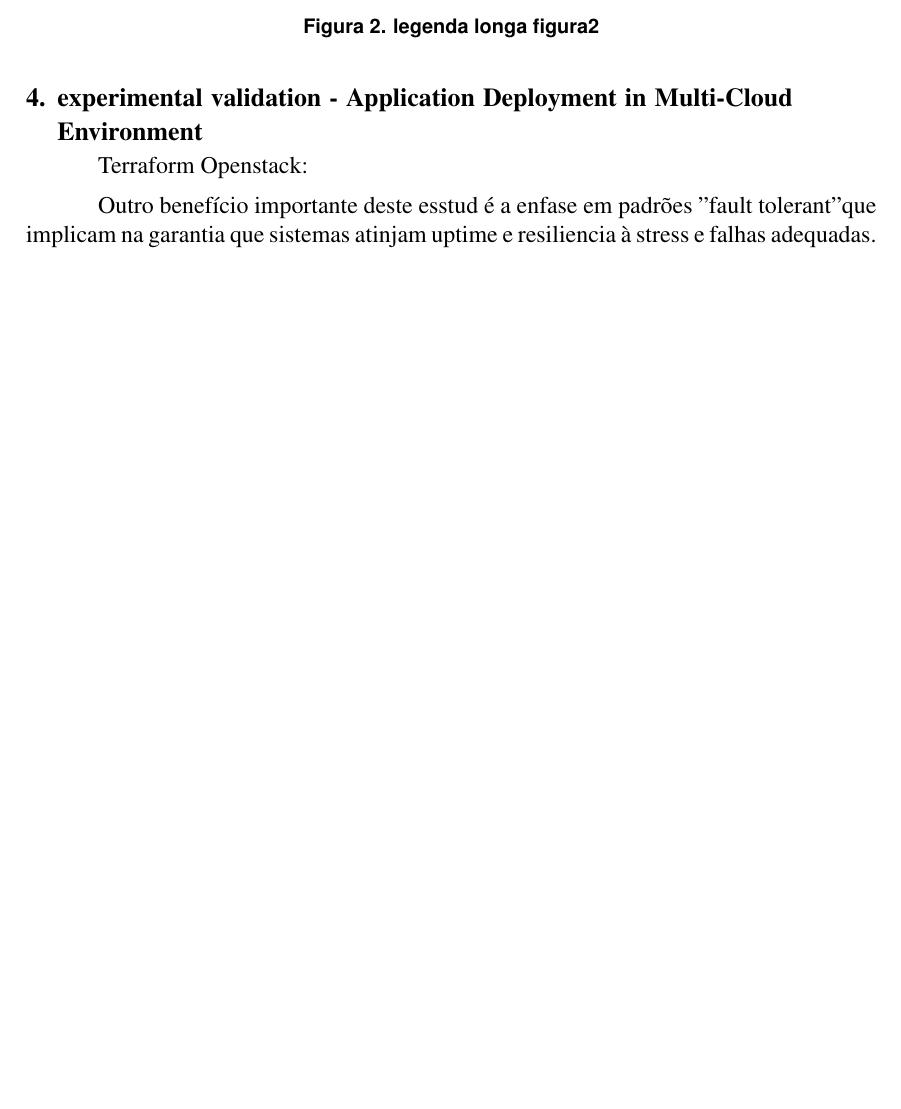
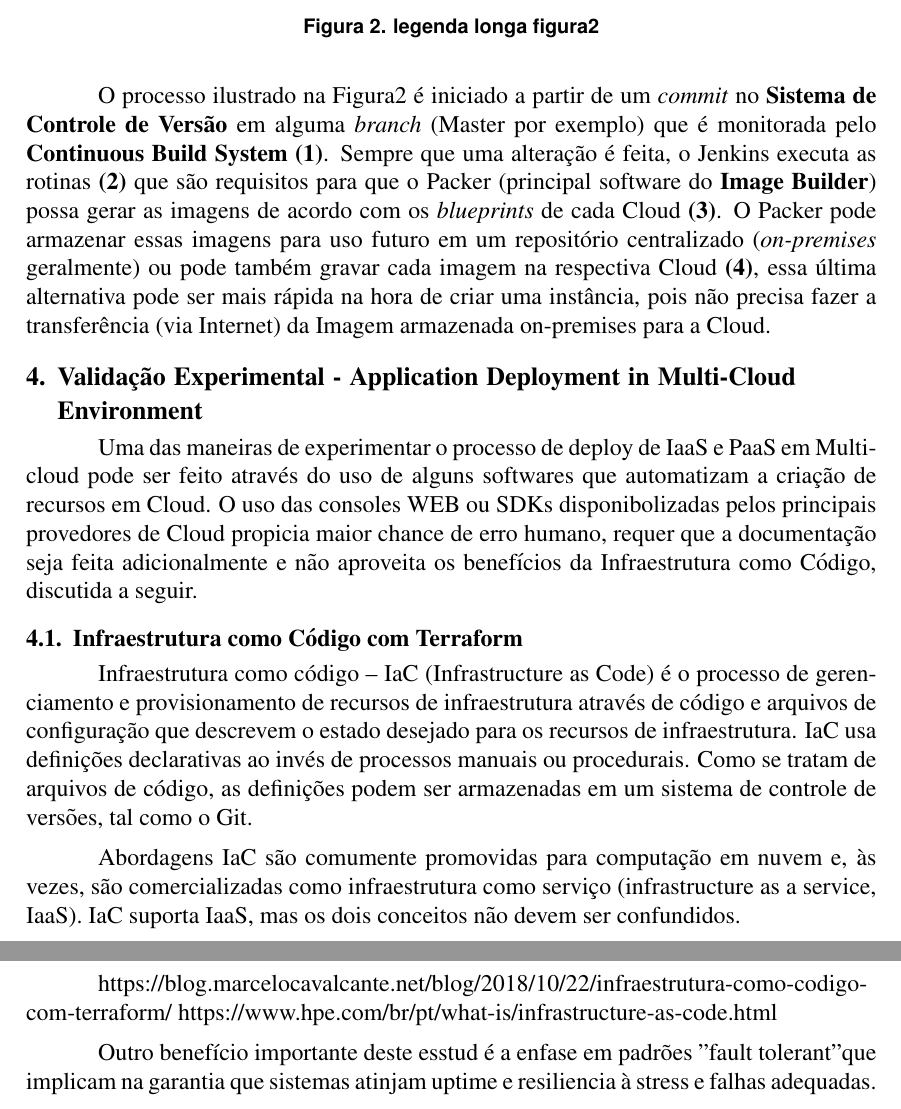
Before and after one commit to arielfrozza/multi-cloud, a LaTeX paper (artigo_multicloud/artigo_multicloud.tex): part of page 6 of 8 before the commit and two parts of pages 6 and 7 of 8 after it, the two joined at a grey line, cut so that both start at the same text, the shorter picture padded with empty space. Compiled offline with pdfLaTeX.

Commit message:
Texto adicionado as seções 3 e 4

```diff
--- a/artigo_multicloud/artigo_multicloud.tex
+++ b/artigo_multicloud/artigo_multicloud.tex
@@ -131,14 +131,20 @@
 			\label{fig:figure2}
 		\end{figure}
 
-	\section{experimental validation - Application Deployment in Multi-Cloud Environment}
+	O processo ilustrado na Figura2 é iniciado a partir de um \textit{commit} no \textbf{Sistema de Controle de Versão} em alguma \textit{branch} (Master por exemplo) que é monitorada pelo \textbf{Continuous Build System (1)}. Sempre que uma alteração é feita, o Jenkins executa as rotinas \textbf{(2)} que são requisitos para que o Packer (principal software do \textbf{Image Builder}) possa gerar as imagens de acordo com os \textit{blueprints} de cada Cloud \textbf{(3)}. O Packer pode armazenar essas imagens para uso futuro em um repositório centralizado (\textit{on-premises} geralmente) ou pode também gravar cada imagem na respectiva Cloud \textbf{(4)}, essa última alternativa pode ser mais rápida na hora de criar uma instância, pois não precisa fazer a transferência (via Internet) da Imagem armazenada on-premises para a Cloud.
 
-	Terraform Openstack:
+	\section{Validação Experimental - Application Deployment in Multi-Cloud Environment}
 
+	Uma das maneiras de experimentar o processo de deploy de IaaS e PaaS em Multi-cloud pode ser feito através do uso de alguns softwares que automatizam a criação de recursos em Cloud. O uso das consoles WEB ou SDKs disponibolizadas pelos principais provedores de Cloud propicia maior chance de erro humano, requer que a documentação seja feita adicionalmente e não aproveita os benefícios da Infraestrutura como Código, discutida a seguir.
 
+	\subsection{Infraestrutura como Código com Terraform}
 
+	Infraestrutura como código – IaC (Infrastructure as Code) é o processo de gerenciamento e provisionamento de recursos de infraestrutura através de código e arquivos de configuração que descrevem o estado desejado para os recursos de infraestrutura. IaC usa definições declarativas ao invés de processos manuais ou procedurais. Como se tratam de arquivos de código, as definições podem ser armazenadas em um sistema de controle de versões, tal como o Git.
 
+	Abordagens IaC são comumente promovidas para computação em nuvem e, às vezes, são comercializadas como infraestrutura como serviço (infrastructure as a service, IaaS). IaC suporta IaaS, mas os dois conceitos não devem ser confundidos.
 
+	https://blog.marcelocavalcante.net/blog/2018/10/22/infraestrutura-como-codigo-com-terraform/
+	https://www.hpe.com/br/pt/what-is/infrastructure-as-code.html
 
 
 	Outro benefício importante deste esstud é a enfase em padrões "fault tolerant" que implicam na garantia que sistemas atinjam uptime e resiliencia à stress e falhas adequadas.
```
Also changed, not shown: artigo_multicloud/artigo_multicloud.pdf, artigo_multicloud/artigo_multicloud.tex (2 more changed lines).
